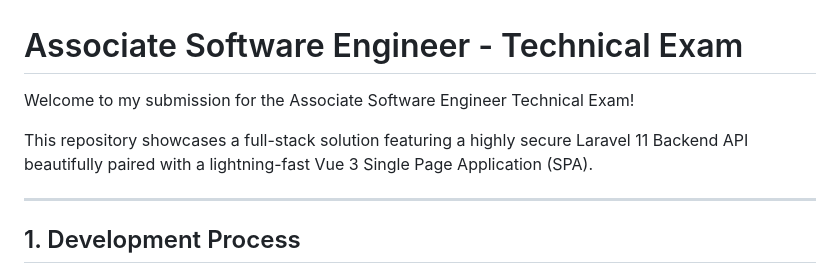
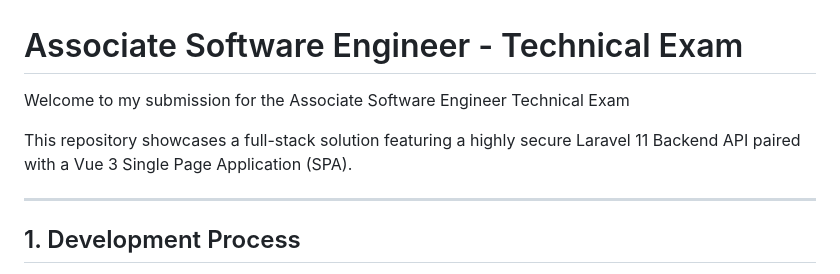
Before and after one commit to Theycallmeki/Kian_Laxamana_Techincal-Exam, a Markdown page: README.md, the part around the change. GitHub-like rendering.

Commit message:
Refactor: Documentation

```diff
--- a/README.md
+++ b/README.md
@@ -1,8 +1,8 @@
 # Associate Software Engineer - Technical Exam
 
-Welcome to my submission for the Associate Software Engineer Technical Exam!
+Welcome to my submission for the Associate Software Engineer Technical Exam
 
-This repository showcases a full-stack solution featuring a highly secure Laravel 11 Backend API beautifully paired with a lightning-fast Vue 3 Single Page Application (SPA).
+This repository showcases a full-stack solution featuring a highly secure Laravel 11 Backend API paired with a Vue 3 Single Page Application (SPA).
 
 ---
 
```
